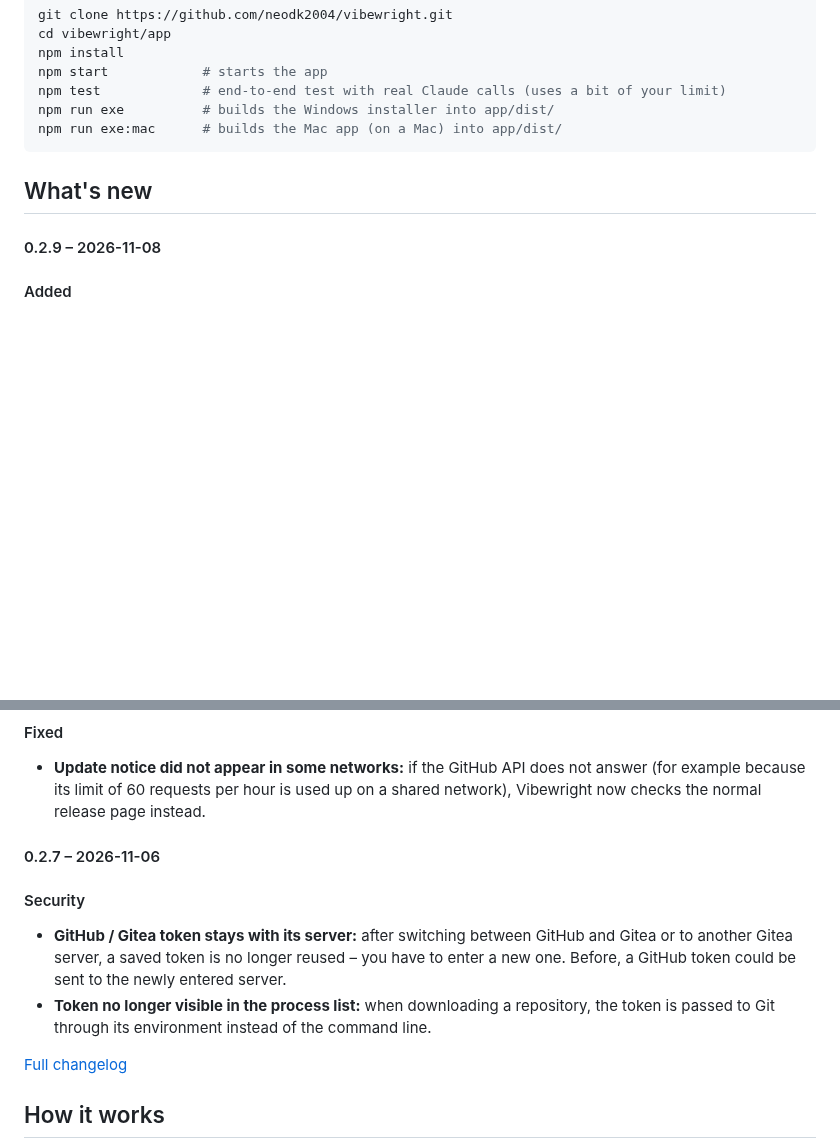
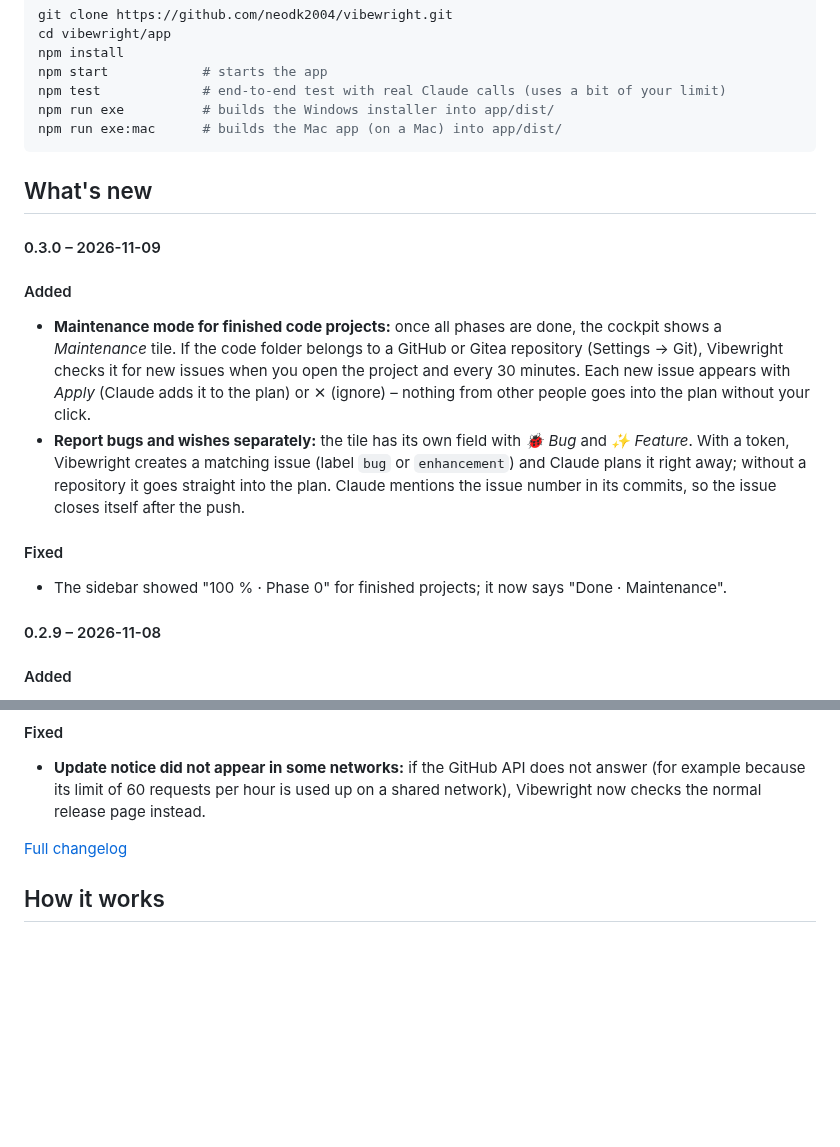
Before and after one commit to neodk2004/vibewright, a Markdown page: README.md, 2 parts joined by grey strips. Drawn GitHub-style; blank space fills up the shorter version.

Commit message:
README: What's new aus CHANGELOG.md [skip ci]

```diff
--- a/README.md
+++ b/README.md
@@ -130,6 +130,15 @@ npm run exe:mac      # builds the Mac app (on a Mac) into app/dist/
 
 <!-- changelog:start -->
 <!-- Generated from CHANGELOG.md – do not edit here. -->
+#### 0.3.0 – 2026-11-09
+
+#### Added
+- **Maintenance mode for finished code projects:** once all phases are done, the cockpit shows a *Maintenance* tile. If the code folder belongs to a GitHub or Gitea repository (Settings → Git), Vibewright checks it for new issues when you open the project and every 30 minutes. Each new issue appears with *Apply* (Claude adds it to the plan) or ✕ (ignore) – nothing from other people goes into the plan without your click.
+- **Report bugs and wishes separately:** the tile has its own field with *🐞 Bug* and *✨ Feature*. With a token, Vibewright creates a matching issue (label `bug` or `enhancement`) and Claude plans it right away; without a repository it goes straight into the plan. Claude mentions the issue number in its commits, so the issue closes itself after the push.
+
+#### Fixed
+- The sidebar showed "100 % · Phase 0" for finished projects; it now says "Done · Maintenance".
+
 #### 0.2.9 – 2026-11-08
 
 #### Added
@@ -139,12 +148,6 @@ npm run exe:mac      # builds the Mac app (on a Mac) into app/dist/
 
 #### Fixed
 - **Update notice did not appear in some networks:** if the GitHub API does not answer (for example because its limit of 60 requests per hour is used up on a shared network), Vibewright now checks the normal release page instead.
-
-#### 0.2.7 – 2026-11-06
-
-#### Security
-- **GitHub / Gitea token stays with its server:** after switching between GitHub and Gitea or to another Gitea server, a saved token is no longer reused – you have to enter a new one. Before, a GitHub token could be sent to the newly entered server.
-- **Token no longer visible in the process list:** when downloading a repository, the token is passed to Git through its environment instead of the command line.
 
 [Full changelog](CHANGELOG.md)
 <!-- changelog:end -->
```
